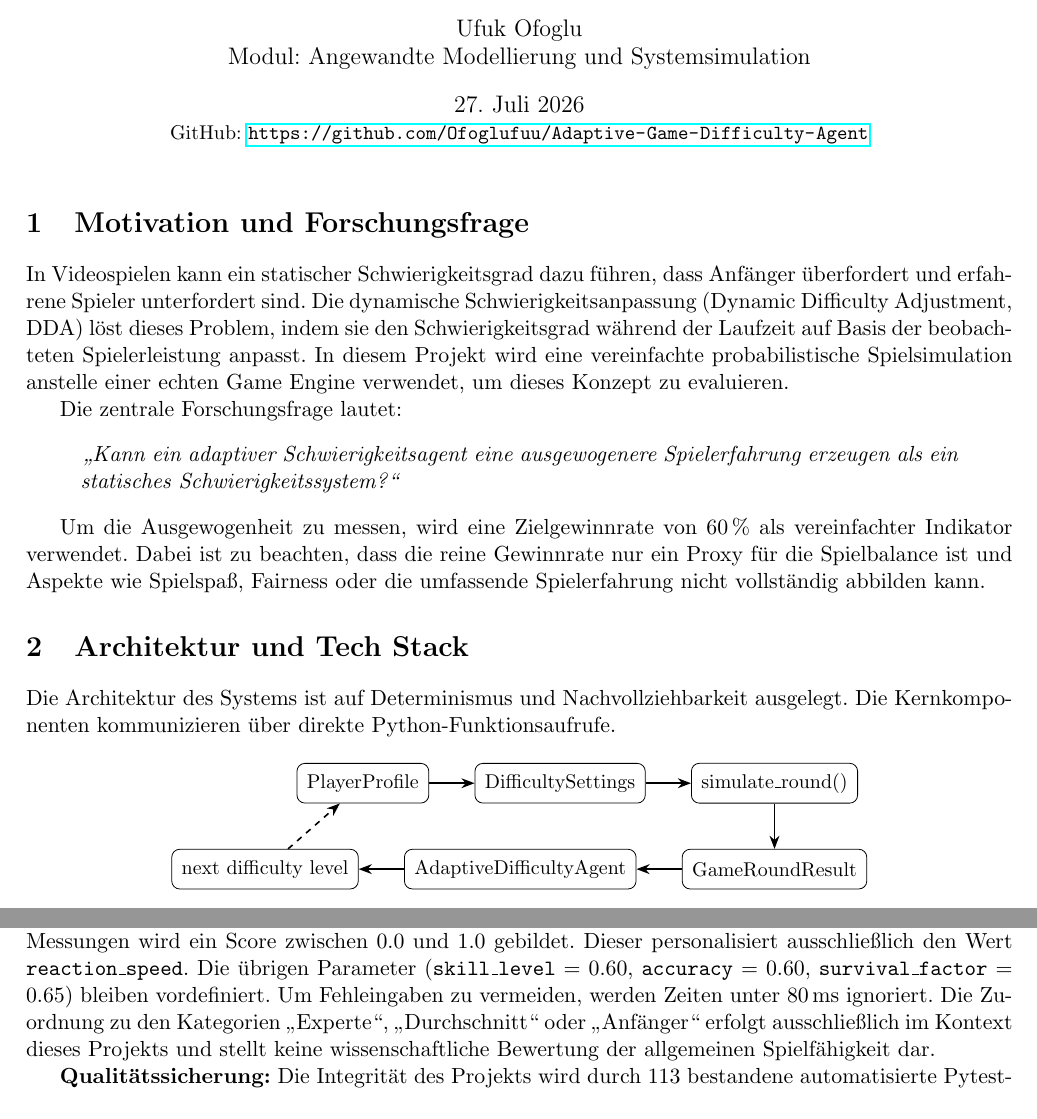
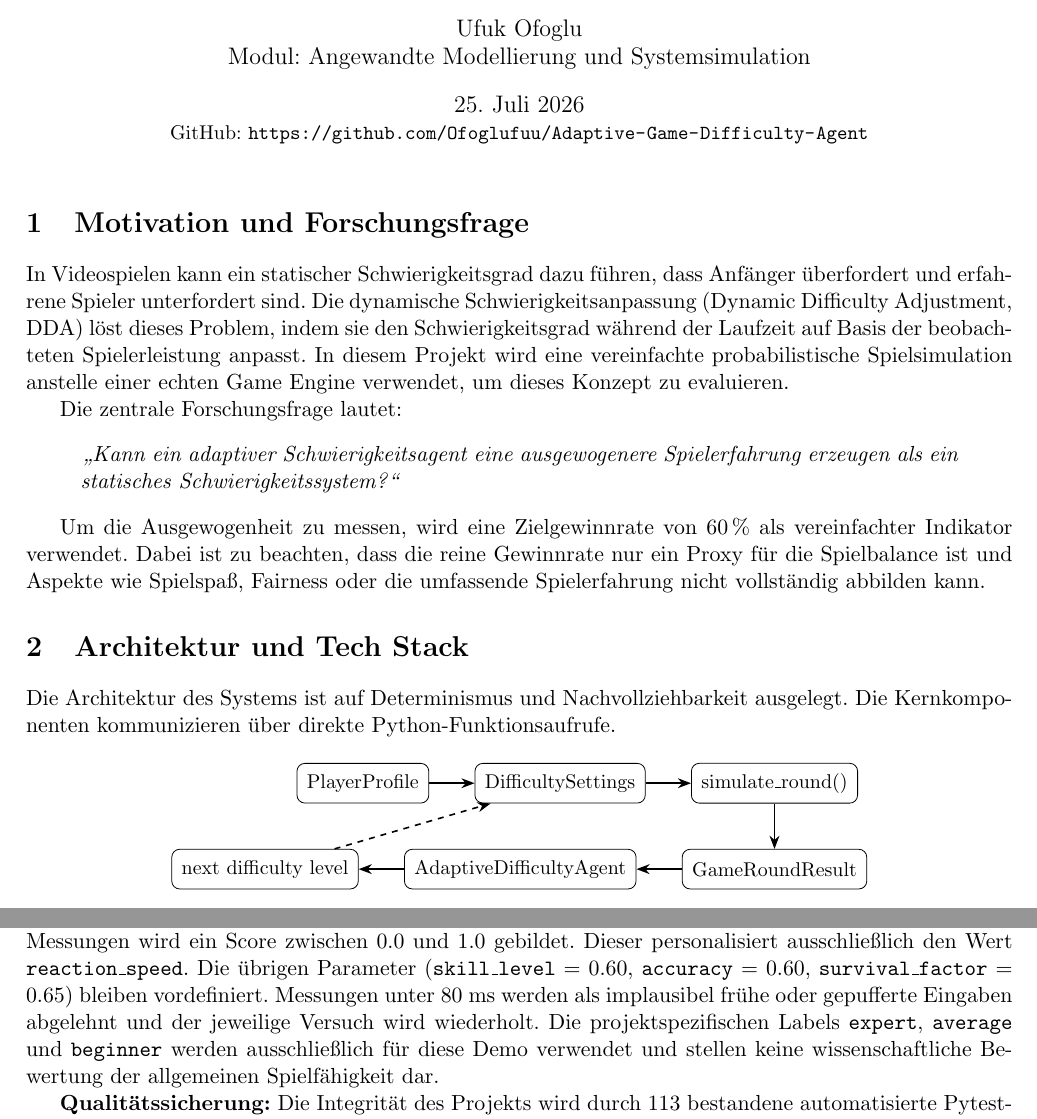
Before and after one commit to Ofoglufuu/Adaptive-Game-Difficulty-Agent, a LaTeX document (docs/Ofoglu_Ufuk_AMS2026_Projekt.tex): two parts of pages 1 and 3 of 3, joined at a grey line, cut so that both start at the same text. Compiled offline with pdfLaTeX.

Commit message:
docs: update project date, refine reaction test documentation, and adjust simulation diagram labels

```diff
--- a/docs/Ofoglu_Ufuk_AMS2026_Projekt.tex
+++ b/docs/Ofoglu_Ufuk_AMS2026_Projekt.tex
@@ -7,6 +7,7 @@
 \usepackage{booktabs}
 \usepackage{tabularx}
 \usepackage{hyperref}
+\hypersetup{hidelinks}
 \usepackage{float}
 \usepackage{caption}
 \usepackage{subcaption}
@@ -17,7 +18,7 @@
 \large Dynamische Schwierigkeitsanpassung durch Spielersimulation}
 \author{Ufuk Ofoglu \\
 Modul: Angewandte Modellierung und Systemsimulation}
-\date{27. Juli 2026 \\
+\date{25. Juli 2026 \\
 \small GitHub: \url{https://github.com/Ofoglufuu/Adaptive-Game-Difficulty-Agent}}
 
 \begin{document}
@@ -60,7 +61,7 @@ Die Architektur des Systems ist auf Determinismus und Nachvollziehbarkeit ausgel
         \draw[arrow] (sim) -- (result);
         \draw[arrow] (result) -- (agent);
         \draw[arrow] (agent) -- (next);
-        \draw[arrow, dashed] (next) -- (profile);
+        \draw[arrow, dashed] (next) -- (settings);
     \end{tikzpicture}
     \caption{Ablauf der Kernsimulation}
 \end{figure}
@@ -166,7 +167,7 @@ Die folgenden mittleren Ergebnisse wurden ermittelt:
 
 \section{Interaktive Erweiterung, Qualitätssicherung und Fazit}
 
-\textbf{Reaktionstest-Modus:} Als optionales interaktives Feature (nicht Teil des wissenschaftlichen Kernvergleichs) kann der Nutzer im Terminal Reaktionsmessungen durchführen. Aus dem Median dieser Messungen wird ein Score zwischen 0.0 und 1.0 gebildet. Dieser personalisiert ausschließlich den Wert \texttt{reaction\_speed}. Die übrigen Parameter (\texttt{skill\_level} = 0.60, \texttt{accuracy} = 0.60, \texttt{survival\_factor} = 0.65) bleiben vordefiniert. Um Fehleingaben zu vermeiden, werden Zeiten unter 80\,ms ignoriert. Die Zuordnung zu den Kategorien „Experte“, „Durchschnitt“ oder „Anfänger“ erfolgt ausschließlich im Kontext dieses Projekts und stellt keine wissenschaftliche Bewertung der allgemeinen Spielfähigkeit dar.
+\textbf{Reaktionstest-Modus:} Als optionales interaktives Feature (nicht Teil des wissenschaftlichen Kernvergleichs) kann der Nutzer im Terminal Reaktionsmessungen durchführen. Aus dem Median dieser Messungen wird ein Score zwischen 0.0 und 1.0 gebildet. Dieser personalisiert ausschließlich den Wert \texttt{reaction\_speed}. Die übrigen Parameter (\texttt{skill\_level} = 0.60, \texttt{accuracy} = 0.60, \texttt{survival\_factor} = 0.65) bleiben vordefiniert. Messungen unter 80 ms werden als implausibel frühe oder gepufferte Eingaben abgelehnt und der jeweilige Versuch wird wiederholt. Die projektspezifischen Labels \texttt{expert}, \texttt{average} und \texttt{beginner} werden ausschließlich für diese Demo verwendet und stellen keine wissenschaftliche Bewertung der allgemeinen Spielfähigkeit dar.
 
 \textbf{Qualitätssicherung:} Die Integrität des Projekts wird durch 113 bestandene automatisierte Pytest-Tests sichergestellt. Die Verwendung fester Seeds macht die Simulation reproduzierbar, was bedeutet, dass der CSV-Output mit denselben Parametern identisch bleibt. Die Reaktionsmessungen hingegen bleiben zwangsläufig von menschlichen Eingaben und Latenzen des Geräts abhängig.
 
```
Also changed, not shown: docs/Ofoglu_Ufuk_AMS2026_Projekt.pdf.
